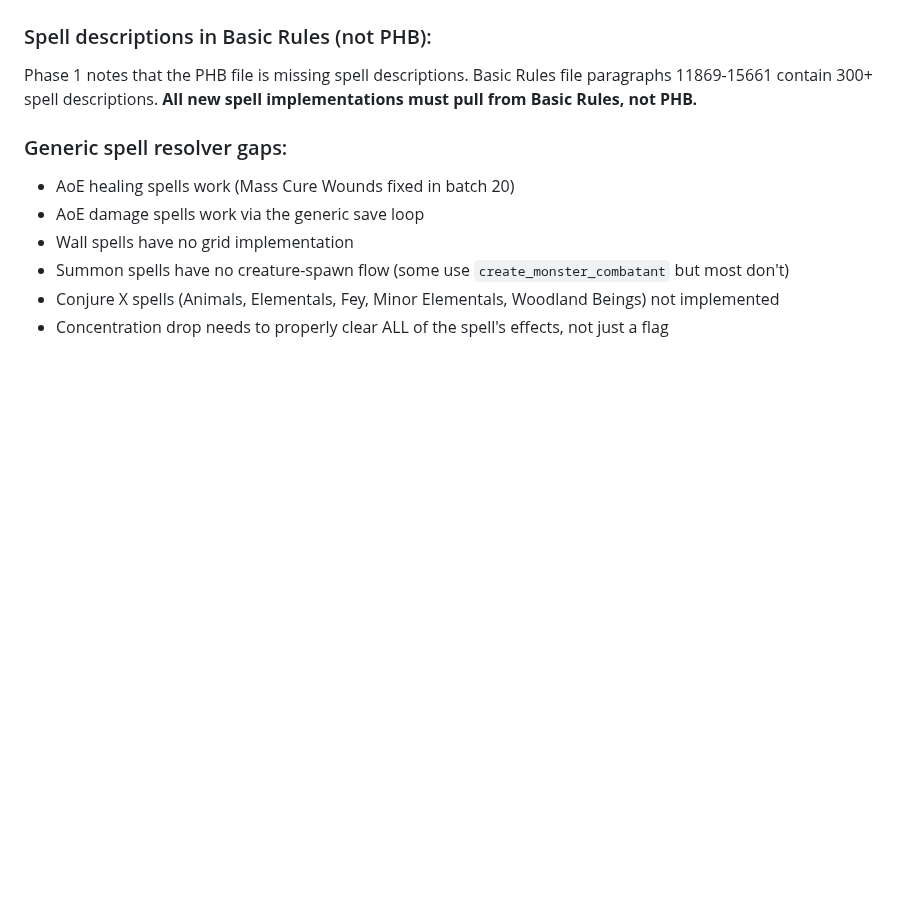
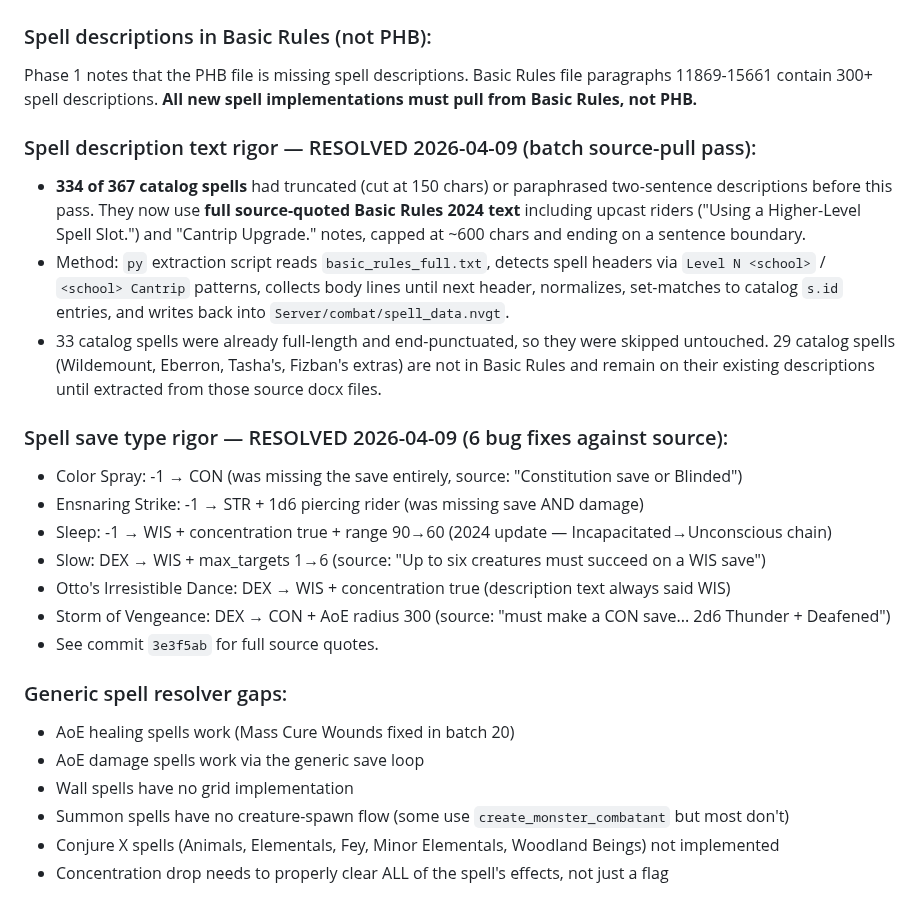
Before and after one commit to ArizonaDad/Dungeon-Legends, a Markdown page: TODO_SOURCE_ACCURACY.md, the part around the change. Rendered like a GitHub page; blank space fills up the shorter version.

Commit message:
todo: mark spell description rigor + save type rigor RESOLVED
Section 5 documentation update reflecting the 2 spell-data passes
landed today: 6 save-type bug fixes (3e3f5ab) and 334 description
text replacements (2b2908f).

Co-Authored-By: Claude Opus 4.6 <noreply@anthropic.com>

```diff
--- a/TODO_SOURCE_ACCURACY.md
+++ b/TODO_SOURCE_ACCURACY.md
@@ -119,6 +119,20 @@ PHB docx file is missing full subclass detail pages for Paladin, Ranger, Rogue,
 
 ### Spell descriptions in Basic Rules (not PHB):
 Phase 1 notes that the PHB file is missing spell descriptions. Basic Rules file paragraphs 11869-15661 contain 300+ spell descriptions. **All new spell implementations must pull from Basic Rules, not PHB.**
+
+### Spell description text rigor — RESOLVED 2026-04-09 (batch source-pull pass):
+- **334 of 367 catalog spells** had truncated (cut at 150 chars) or paraphrased two-sentence descriptions before this pass. They now use **full source-quoted Basic Rules 2024 text** including upcast riders ("Using a Higher-Level Spell Slot.") and "Cantrip Upgrade." notes, capped at ~600 chars and ending on a sentence boundary.
+- Method: `py` extraction script reads `basic_rules_full.txt`, detects spell headers via `Level N <school>` / `<school> Cantrip` patterns, collects body lines until next header, normalizes, set-matches to catalog `s.id` entries, and writes back into `Server/combat/spell_data.nvgt`.
+- 33 catalog spells were already full-length and end-punctuated, so they were skipped untouched. 29 catalog spells (Wildemount, Eberron, Tasha's, Fizban's extras) are not in Basic Rules and remain on their existing descriptions until extracted from those source docx files.
+
+### Spell save type rigor — RESOLVED 2026-04-09 (6 bug fixes against source):
+- Color Spray: -1 → CON (was missing the save entirely, source: "Constitution save or Blinded")
+- Ensnaring Strike: -1 → STR + 1d6 piercing rider (was missing save AND damage)
+- Sleep: -1 → WIS + concentration true + range 90→60 (2024 update — Incapacitated→Unconscious chain)
+- Slow: DEX → WIS + max_targets 1→6 (source: "Up to six creatures must succeed on a WIS save")
+- Otto's Irresistible Dance: DEX → WIS + concentration true (description text always said WIS)
+- Storm of Vengeance: DEX → CON + AoE radius 300 (source: "must make a CON save... 2d6 Thunder + Deafened")
+- See commit `3e3f5ab` for full source quotes.
 
 ### Generic spell resolver gaps:
 - AoE healing spells work (Mass Cure Wounds fixed in batch 20)
```
